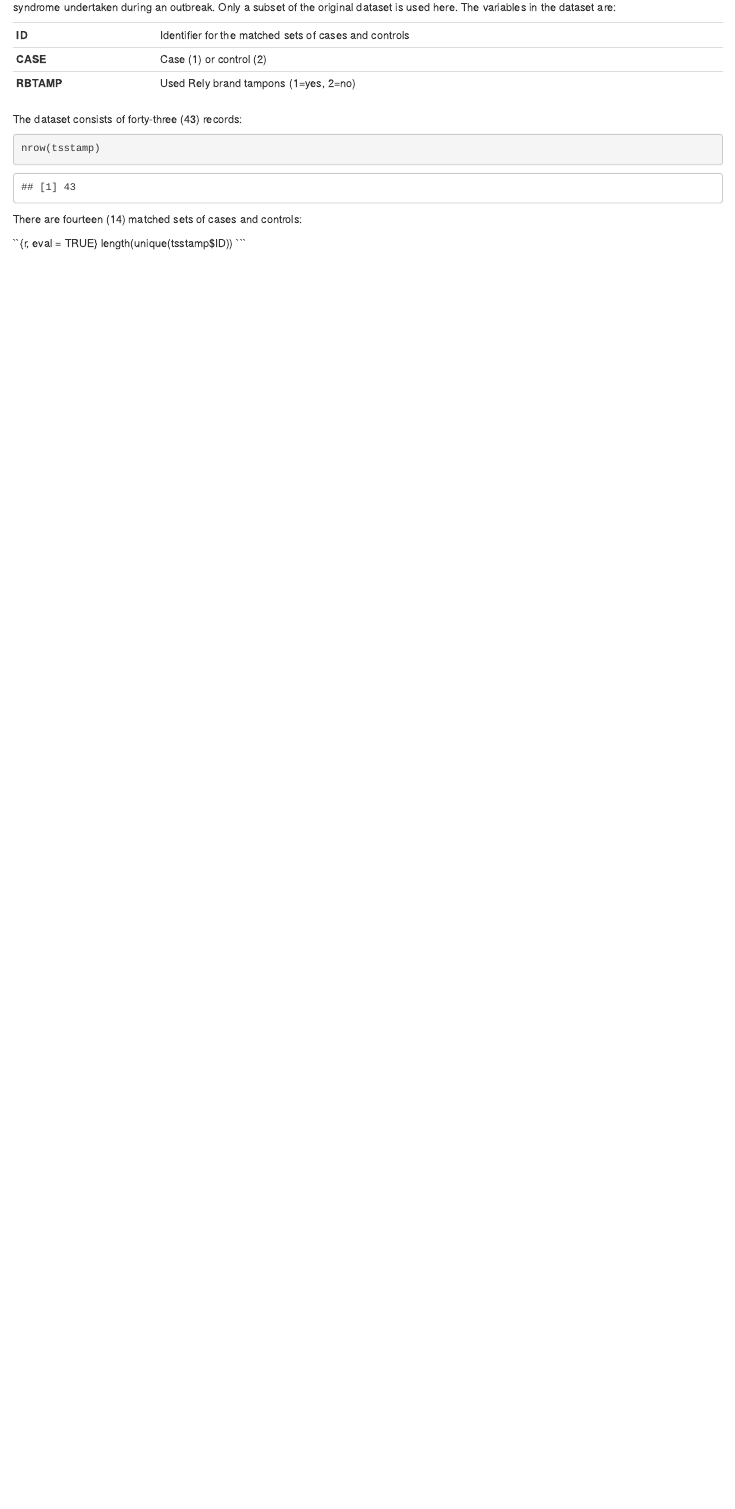
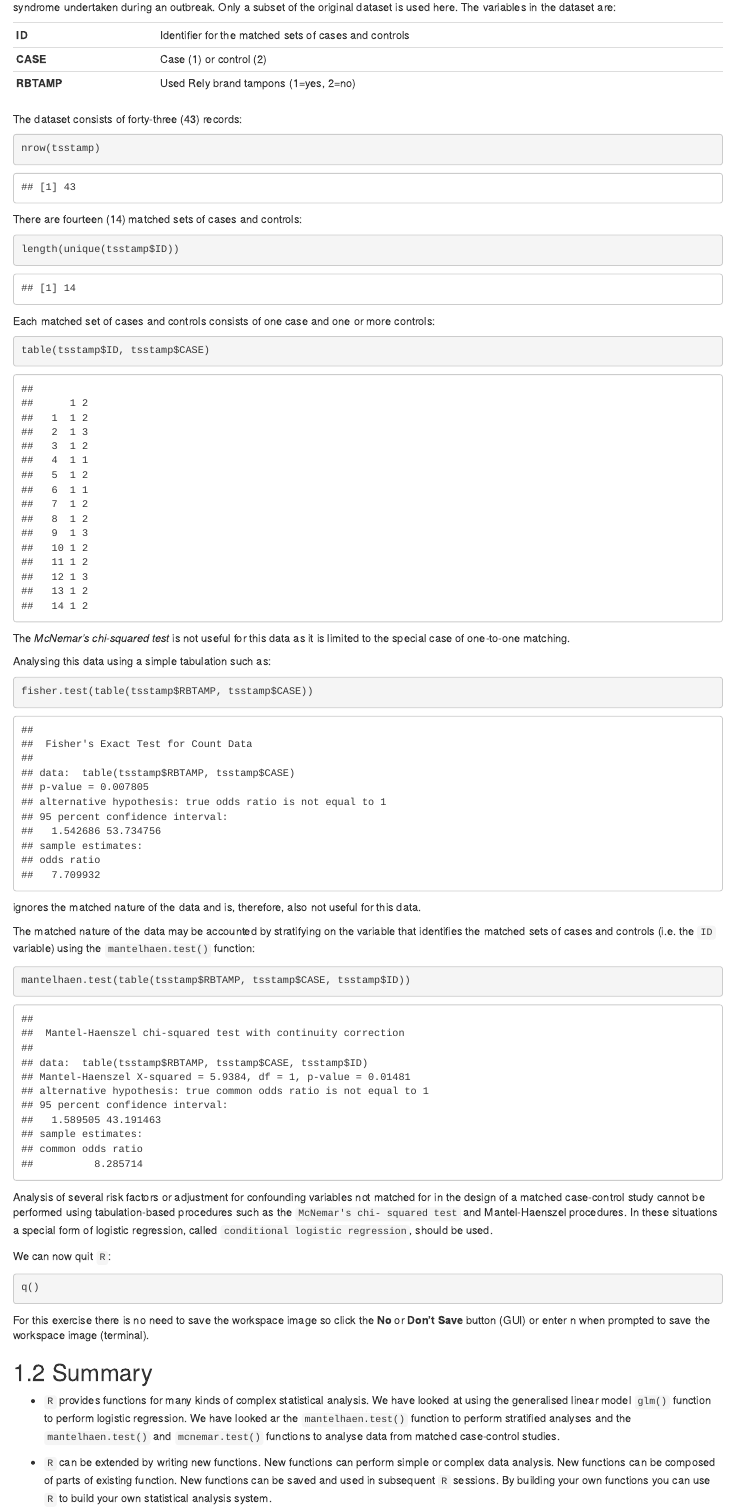
Before and after one commit to ernestguevarra/practical-r-for-epidemiologists, an R Markdown document (03-exercise3.Rmd): the page in a window 1100 px wide, from 7930 px down. Rendered offline with R 4.5, knitr and Pandoc, with nearby package versions; drawn as R Markdown's standard HTML page in place of the format the file asks for; some code elsewhere in the file could not run offline.

Commit message:
update exercise3.Rmd

````diff
--- a/03-exercise3.Rmd
+++ b/03-exercise3.Rmd
@@ -642,6 +642,46 @@ nrow(tsstamp)
 
 There are fourteen (14) matched sets of cases and controls:
 
-``{r, eval = TRUE}
+```{r, eval = TRUE}
 length(unique(tsstamp$ID))
 ```
+
+Each matched set of cases and controls consists of one case and one or more controls:
+
+```{r, eval = TRUE}
+table(tsstamp$ID, tsstamp$CASE)
+```
+
+The *McNemar's chi-squared test* is not useful for this data as it is limited to the special case of one-to-one matching.
+
+Analysing this data using a simple tabulation such as:
+
+```{r, eval = TRUE}
+fisher.test(table(tsstamp$RBTAMP, tsstamp$CASE))
+```
+
+ignores the matched nature of the data and is, therefore, also not useful for this data.
+
+The matched nature of the data may be accounted by stratifying on the variable that identifies the matched sets
+of cases and controls (i.e. the `ID` variable) using the `mantelhaen.test()` function:
+
+```{r, eval = TRUE}
+mantelhaen.test(table(tsstamp$RBTAMP, tsstamp$CASE, tsstamp$ID))
+```
+
+Analysis of several risk factors or adjustment for confounding variables not matched for in the design of a matched case-control study cannot be performed using tabulation-based procedures such as the `McNemar's chi- squared test` and Mantel-Haenszel procedures. In these situations a special form of logistic regression, called `conditional logistic regression`, should be used.
+
+We can now quit `R`:
+
+```{r, eval = FALSE}
+q()
+```
+
+
+For this exercise there is no need to save the workspace image so click the **No** or **Don't Save** button (GUI) or enter n when prompted to save the workspace image (terminal).
+
+## Summary
+
+* `R` provides functions for many kinds of complex statistical analysis. We have looked at using the generalised linear model `glm()` function to perform logistic regression. We have looked ar the `mantelhaen.test()` function to perform stratified analyses and the `mantelhaen.test()` and `mcnemar.test()` functions to analyse data from matched case-control studies.
+
+* `R` can be extended by writing new functions. New functions can perform simple or complex data analysis. New functions can be composed of parts of existing function. New functions can be saved and used in subsequent `R` sessions. By building your own functions you can use `R` to build your own statistical analysis system.
````
